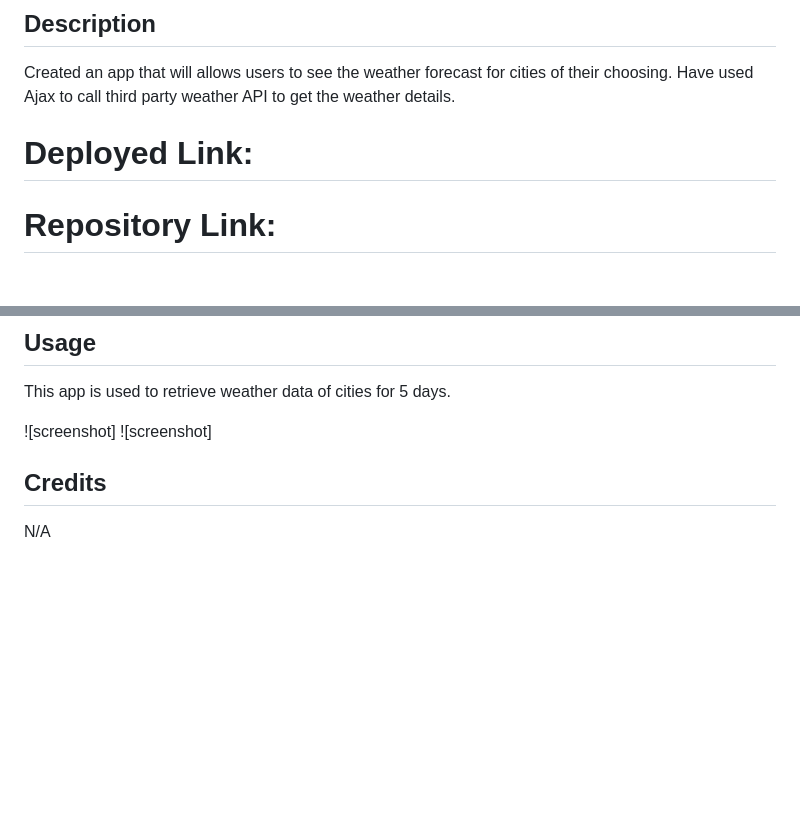
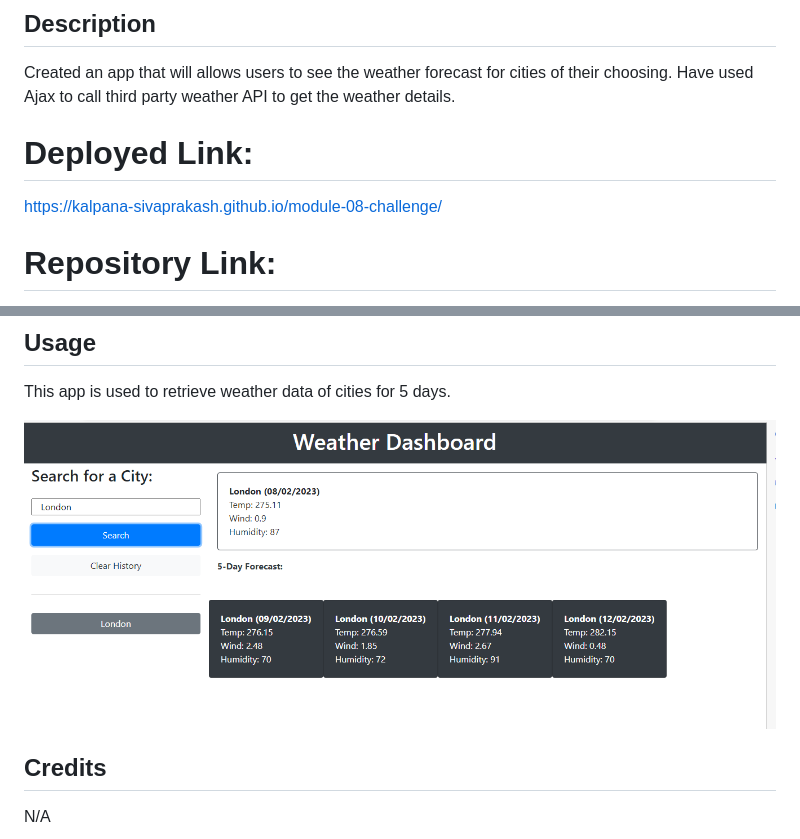
Before and after one commit to Kalpana-Sivaprakash/Weather-App, a Markdown page: README.md, 2 parts joined by grey strips. GitHub-like rendering; pictures changed too: assets/Output.PNG (added); blank space fills up the shorter version.

Commit message:
updated Screenshot in README file

```diff
--- a/README.md
+++ b/README.md
@@ -5,7 +5,7 @@ weather forecast
  Created an app that will allows users to see the weather forecast for cities of their choosing. Have used Ajax to call third party weather API to get the weather details.
 
  # Deployed Link:
-
+https://kalpana-sivaprakash.github.io/module-08-challenge/
 
 
 # Repository Link:
@@ -18,8 +18,7 @@ N/A
 ## Usage
 This app is used to retrieve weather data of cities for 5 days.
 
-![screenshot]
-![screenshot]
+![screenshot](./assets/Output.PNG)
 
 
 ## Credits
```
